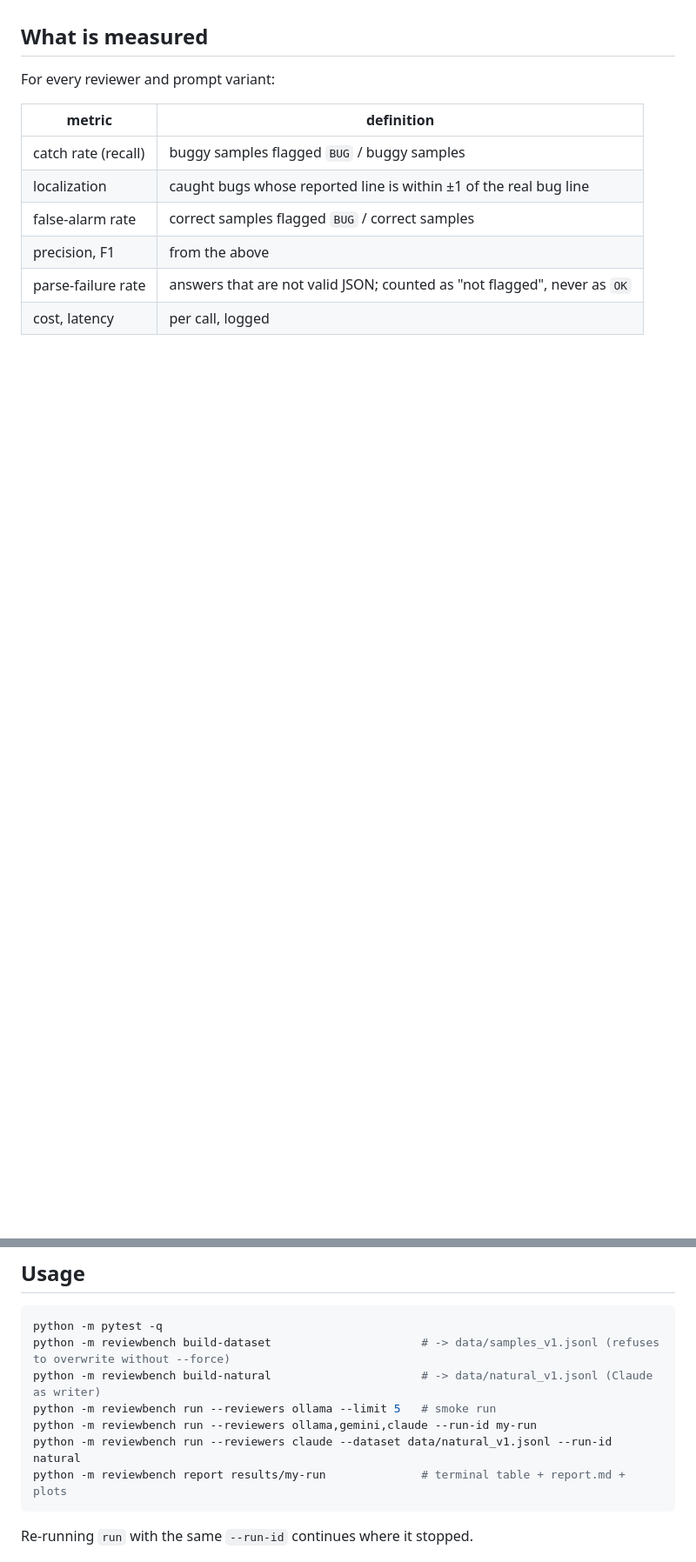
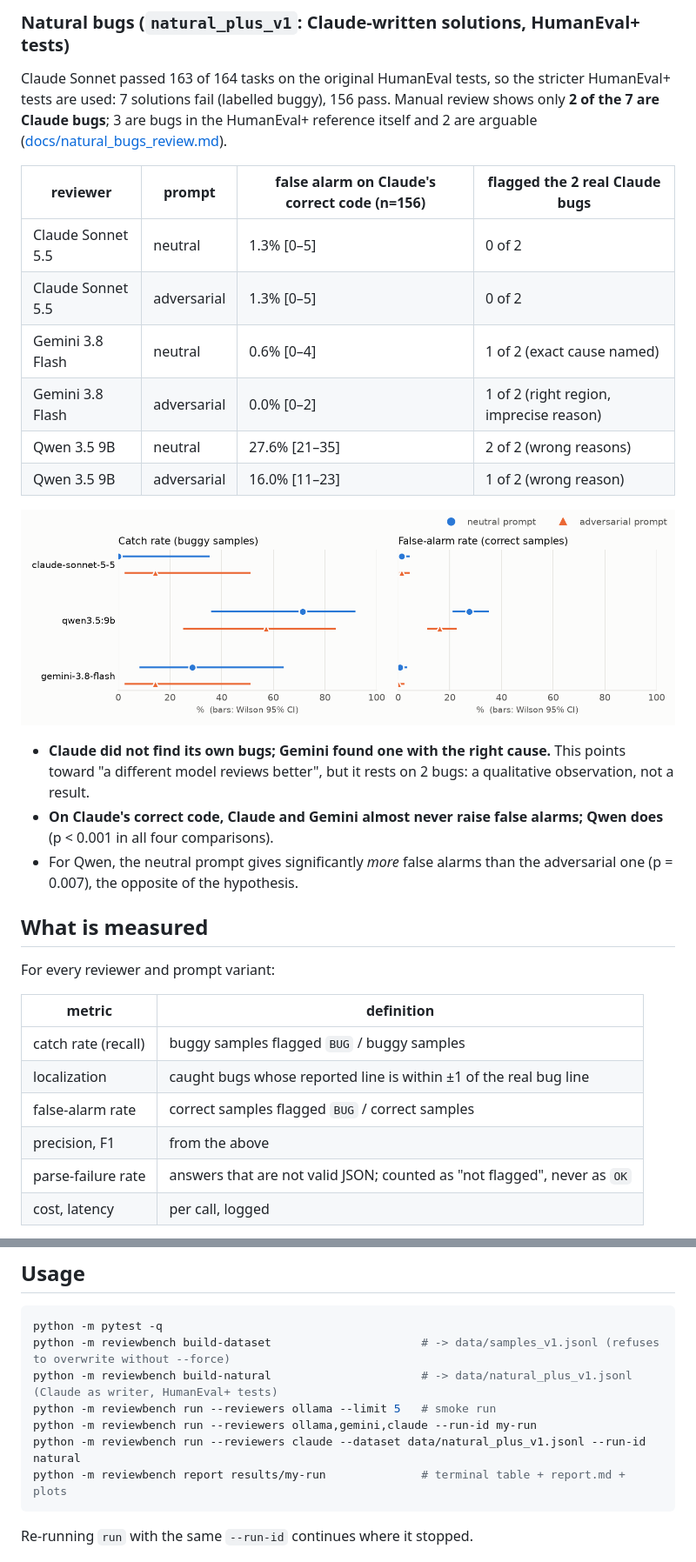
Before and after one commit to serdarakbay/review-bench, a Markdown page: README.md, 2 parts joined by grey strips. Shown at 87% size. Drawn GitHub-style; pictures changed too: docs/img/natural_rates.png (added); blank space fills up the shorter version.

````diff
--- a/README.md
+++ b/README.md
@@ -16,3 +50,27 @@ estimated. Generate the report yourself with `python -m reviewbench report <run
+### Natural bugs (`natural_plus_v1`: Claude-written solutions, HumanEval+ tests)
+
+Claude Sonnet passed 163 of 164 tasks on the original HumanEval tests, so the stricter HumanEval+ tests
+are used: 7 solutions fail (labelled buggy), 156 pass. Manual review shows only **2 of the 7 are Claude
+bugs**; 3 are bugs in the HumanEval+ reference itself and 2 are arguable
+([docs/natural_bugs_review.md](docs/natural_bugs_review.md)).
+
+| reviewer | prompt | false alarm on Claude's correct code (n=156) | flagged the 2 real Claude bugs |
+|---|---|---|---|
+| Claude Sonnet 5.5 | neutral | 1.3% [0–5] | 0 of 2 |
+| Claude Sonnet 5.5 | adversarial | 1.3% [0–5] | 0 of 2 |
+| Gemini 3.8 Flash | neutral | 0.6% [0–4] | 1 of 2 (exact cause named) |
+| Gemini 3.8 Flash | adversarial | 0.0% [0–2] | 1 of 2 (right region, imprecise reason) |
+| Qwen 3.5 9B | neutral | 27.6% [21–35] | 2 of 2 (wrong reasons) |
+| Qwen 3.5 9B | adversarial | 16.0% [11–23] | 1 of 2 (wrong reason) |
+
+![catch and false-alarm rates, natural](docs/img/natural_rates.png)
+
+- **Claude did not find its own bugs; Gemini found one with the right cause.** This points toward
+  "a different model reviews better", but it rests on 2 bugs: a qualitative observation, not a result.
+- **On Claude's correct code, Claude and Gemini almost never raise false alarms; Qwen does** (p < 0.001 in
+  all four comparisons).
+- For Qwen, the neutral prompt gives significantly *more* false alarms than the adversarial one
+  (p = 0.007), the opposite of the hypothesis.
 
 ## What is measured
 
@@ -77,10 +135,10 @@ A reviewer whose auth is missing is skipped with a message.
 ```powershell
 python -m pytest -q
 python -m reviewbench build-dataset                      # -> data/samples_v1.jsonl (refuses to overwrite without --force)
-python -m reviewbench build-natural                      # -> data/natural_v1.jsonl (Claude as writer)
+python -m reviewbench build-natural                      # -> data/natural_plus_v1.jsonl (Claude as writer, HumanEval+ tests)
 python -m reviewbench run --reviewers ollama --limit 5   # smoke run
 python -m reviewbench run --reviewers ollama,gemini,claude --run-id my-run
-python -m reviewbench run --reviewers claude --dataset data/natural_v1.jsonl --run-id natural
+python -m reviewbench run --reviewers claude --dataset data/natural_plus_v1.jsonl --run-id natural
 python -m reviewbench report results/my-run              # terminal table + report.md + plots
 ```
 
````
Also changed, not shown: other parts of README.md (+39 -5 lines), docs/img/synthetic_bug_types.png (added), docs/img/synthetic_cost_f1.png (added), docs/img/synthetic_rates.png (added).
